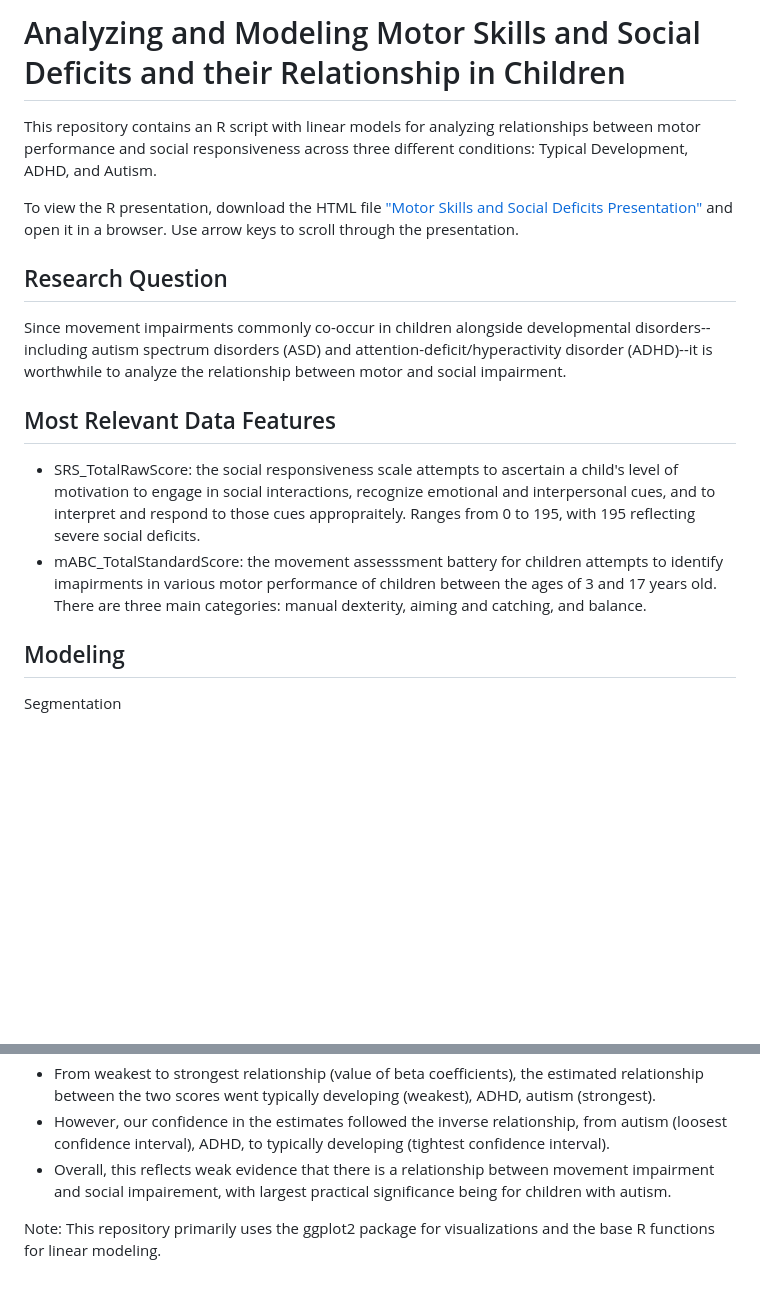
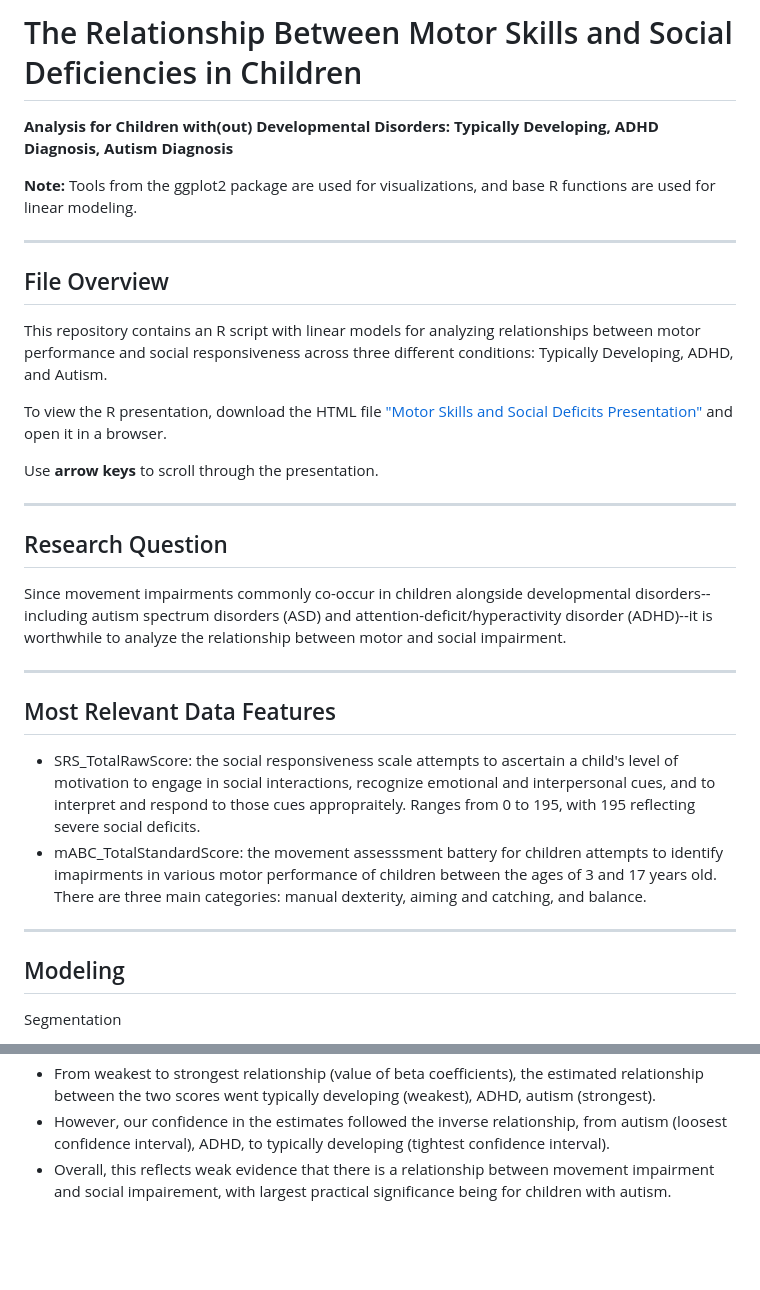
Before and after one commit to jaredwins99/motor-skills-and-social-deficits-relationship, a Markdown page: README.md, 2 parts joined by grey strips. Drawn GitHub-style; blank space fills up the shorter version.

```diff
--- a/README.md
+++ b/README.md
@@ -1,18 +1,34 @@
-# Analyzing and Modeling Motor Skills and Social Deficits and their Relationship in Children
+# The Relationship Between Motor Skills and Social Deficiencies in Children
 
-This repository contains an R script with linear models for analyzing relationships between motor performance and social responsiveness across three different conditions: Typical Development, ADHD, and Autism.
+**Analysis for Children with(out) Developmental Disorders: Typically Developing, ADHD Diagnosis, Autism Diagnosis**
+
+**Note:**
+Tools from the ggplot2 package are used for visualizations, and base R functions are used for linear modeling.
+
+---
+
+## File Overview
+
+This repository contains an R script with linear models for analyzing relationships between motor performance and social responsiveness across three different conditions: Typically Developing, ADHD, and Autism.
 
 To view the R presentation, download the HTML file ["Motor Skills and Social Deficits Presentation"](https://github.com/jaredwins99/motor-skills-and-social-deficits-relationship/blob/main/Motor%20Skills%20and%20Social%20Deficits%20Presentation.html) and open it in a browser.
-Use arrow keys to scroll through the presentation.
+
+Use **arrow keys** to scroll through the presentation.
+
+---
 
 ## Research Question
 
 Since movement impairments commonly co-occur in children alongside developmental disorders--including autism spectrum disorders (ASD) and attention-deficit/hyperactivity disorder (ADHD)--it is worthwhile to analyze the relationship between motor and social impairment.
 
+---
+
 ## Most Relevant Data Features
 
 - SRS_TotalRawScore: the social responsiveness scale attempts to ascertain a child's level of motivation to engage in social interactions, recognize emotional and interpersonal cues, and to interpret and respond to those cues appropraitely. Ranges from 0 to 195, with 195 reflecting severe social deficits.
 - mABC_TotalStandardScore: the movement assesssment battery for children attempts to identify imapirments in various motor performance of children between the ages of 3 and 17 years old. There are three main categories: manual dexterity, aiming and catching, and balance.
+
+---
 
 ## Modeling
 
@@ -54,7 +74,3 @@ Comparing Beta Estimates:
 - From weakest to strongest relationship (value of beta coefficients), the estimated relationship between the two scores went typically developing (weakest), ADHD, autism (strongest).
 - However, our confidence in the estimates followed the inverse relationship, from autism (loosest confidence interval), ADHD, to typically developing (tightest confidence interval).
 - Overall, this reflects weak evidence that there is a relationship between movement impairment and social impairement, with largest practical significance being for children with autism.
-
-
-Note:
-This repository primarily uses the ggplot2 package for visualizations and the base R functions for linear modeling.
```
Also changed, not shown: other parts of README.md (+4 -0 lines).
